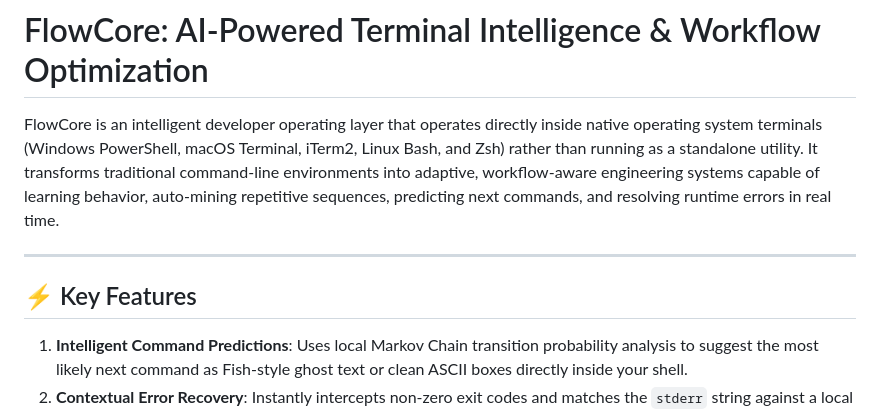
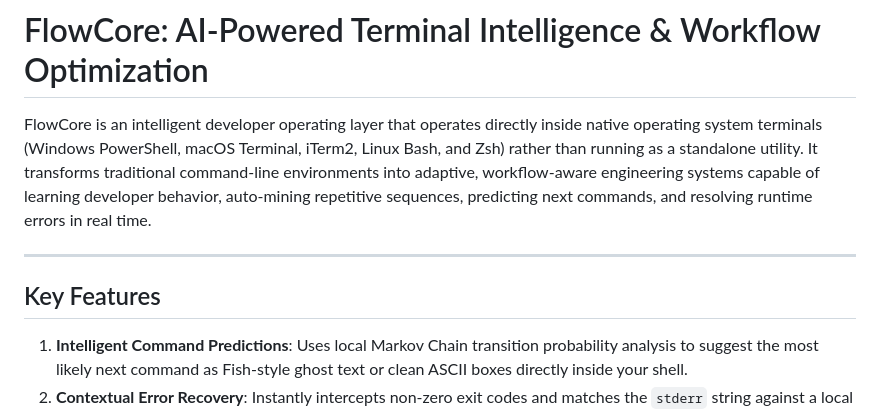
Before and after one commit to SAKSHI141105/FlowCore, a Markdown page: README.md, the part around one of its changes. GitHub-like rendering.

Commit message:
refine readme formatting and docs

```diff
--- a/README.md
+++ b/README.md
@@ -1,10 +1,10 @@
 # FlowCore: AI-Powered Terminal Intelligence & Workflow Optimization
 
-FlowCore is an intelligent developer operating layer that operates directly inside native operating system terminals (Windows PowerShell, macOS Terminal, iTerm2, Linux Bash, and Zsh) rather than running as a standalone utility. It transforms traditional command-line environments into adaptive, workflow-aware engineering systems capable of learning behavior, auto-mining repetitive sequences, predicting next commands, and resolving runtime errors in real time.
+FlowCore is an intelligent developer operating layer that operates directly inside native operating system terminals (Windows PowerShell, macOS Terminal, iTerm2, Linux Bash, and Zsh) rather than running as a standalone utility. It transforms traditional command-line environments into adaptive, workflow-aware engineering systems capable of learning developer behavior, auto-mining repetitive sequences, predicting next commands, and resolving runtime errors in real time.
 
 ---
 
-## ⚡ Key Features
+## Key Features
 
 1. **Intelligent Command Predictions**: Uses local Markov Chain transition probability analysis to suggest the most likely next command as Fish-style ghost text or clean ASCII boxes directly inside your shell.
 2. **Contextual Error Recovery**: Instantly intercepts non-zero exit codes and matches the `stderr` string against a local error vector database to present resolution steps (e.g., missing dependencies, wrong ports, path configurations) in clean terminal layouts.
```
Also changed, not shown: other parts of README.md (+4 -4 lines).
